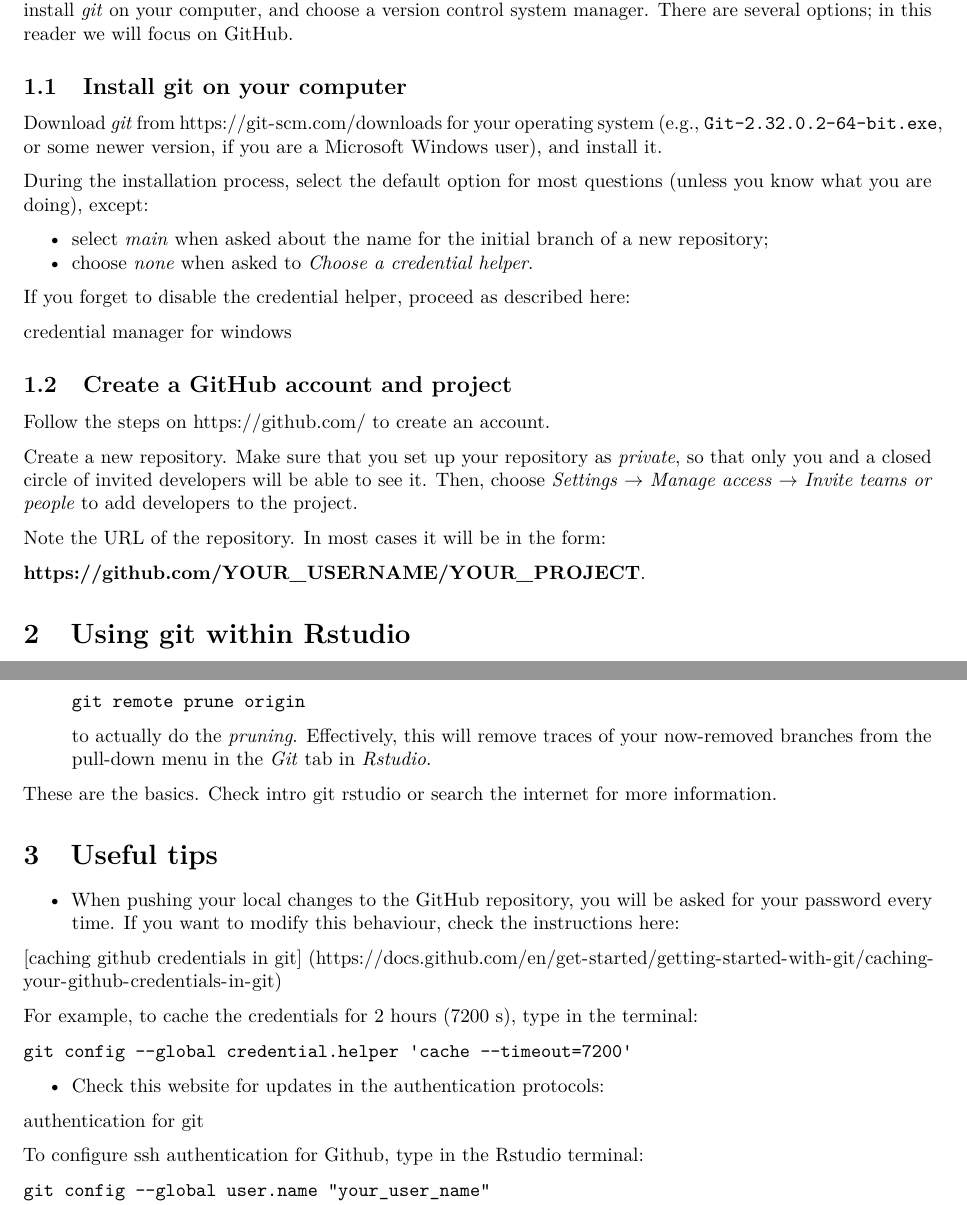
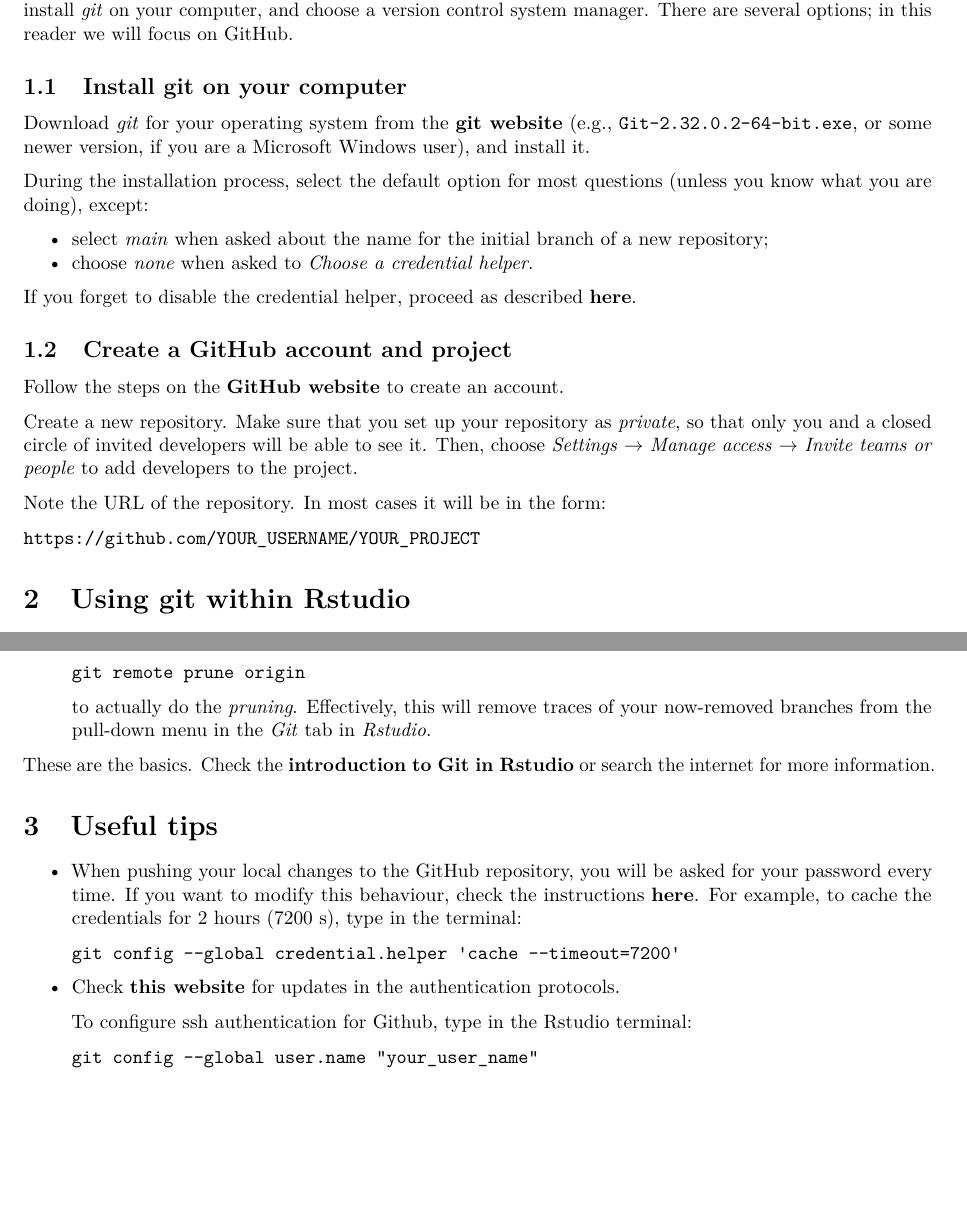
Before and after one commit to dynamic-R/RTM, an R Markdown document (inst/readers/git_sharing_code.Rmd): two parts of pages 1 and 3 of 3, joined at a grey line, cut so that both start at the same text, the shorter picture padded with empty space. Rendered offline with R 4.5, knitr and Pandoc, then LaTeX, with nearby package versions; both versions are drawn in the output format of the newer one.

Commit message:
links in git reader updated to display/work both in PDF and HTML

````diff
--- a/inst/readers/git_sharing_code.Rmd
+++ b/inst/readers/git_sharing_code.Rmd
@@ -3,17 +3,17 @@
 author: "Lubos Polerecky and Karline Soetaert, Utrecht University"
 date: "July 2021"
 output:
+  pdf_document:
+    number_sections: yes
+    toc: no
   html_document:
     toc: no
     df_print: paged
-  pdf_document:
-    number_sections: yes
-    toc: no
 subtitle: Reader Accompanying the Course Reaction Transport Modelling in the Hydrosphere
 abstract: \noindent Once you start working on a code or program with several people,
   it becomes worthwhile to invest some time into learning about the tools that are
   available for sharing, editing and tracking changes in such codes. Here, we briefly
-  illustrate how to work with Github in Rstudio.
+  illustrate how to work with GitHub in Rstudio.
 ---
 
 # Getting started with git
@@ -22,26 +22,24 @@
 
 ## Install git on your computer
 
-Download *git* from \url{https://git-scm.com/downloads} for your operating system (e.g., ``Git-2.32.0.2-64-bit.exe``, or some newer version, if you are a Microsoft Windows user), and install it.
+Download *git* for your operating system from the [__git website__](https://git-scm.com/downloads) (e.g., ``Git-2.32.0.2-64-bit.exe``, or some newer version, if you are a Microsoft Windows user), and install it.
 
 During the installation process, select the default option for most questions (unless you know what you are doing), except:
 
   - select *main* when asked about the name for the initial branch of a new repository;
   - choose *none* when asked to *Choose a credential helper*.
 
-If you forget to disable the credential helper, proceed as described here:
-
-[credential manager for windows](https://stackoverflow.com/questions/37182847/how-to-disable-git-credential-manager-for-windows)
+If you forget to disable the credential helper, proceed as described [__here__](https://stackoverflow.com/questions/37182847/how-to-disable-git-credential-manager-for-windows).
 
 ## Create a GitHub account and project
 
-Follow the steps on \url{https://github.com/} to create an account.
+Follow the steps on the [__GitHub website__](https://github.com/) to create an account.
 
 Create a new repository. Make sure that you set up your repository as *private*, so that only you and a closed circle of invited developers will be able to see it. Then, choose *Settings* $\rightarrow$ *Manage access* $\rightarrow$ *Invite teams or people* to add developers to the project.
 
 Note the URL of the repository. In most cases it will be in the form:
 
-**https://github.com/YOUR_USERNAME/YOUR_PROJECT**.
+``https://github.com/YOUR_USERNAME/YOUR_PROJECT``
 
 # Using git within Rstudio
 
@@ -111,23 +109,15 @@
 
   to actually do the *pruning*. Effectively, this will remove traces of your now-removed branches from the pull-down menu in the *Git* tab in *Rstudio*.
 
-These are the basics. Check
-[intro git rstudio](https://r-bio.github.io/intro-git-rstudio/)
-or search the internet for more information.
+These are the basics. Check the [__introduction to Git in Rstudio__](https://r-bio.github.io/intro-git-rstudio/) or search the internet for more information.
 
 # Useful tips
 
-* When pushing your local changes to the GitHub repository, you will be asked for your password every time. If you want to modify this behaviour, check the instructions here:
-
-[caching github credentials in git] (https://docs.github.com/en/get-started/getting-started-with-git/caching-your-github-credentials-in-git)
-
-  For example, to cache the credentials for 2 hours (7200 s), type in the terminal:
+* When pushing your local changes to the GitHub repository, you will be asked for your password every time. If you want to modify this behaviour, check the instructions [__here__](https://docs.github.com/en/get-started/getting-started-with-git/caching-your-github-credentials-in-git). For example, to cache the credentials for 2 hours (7200 s), type in the terminal:
 
   ``git config --global credential.helper 'cache --timeout=7200'``
 
-* Check this website for updates in the authentication protocols:
-
-[authentication for git](https://github.blog/2020-12-15-token-authentication-requirements-for-git-operations/)
+* Check [__this website__](https://github.blog/2020-12-15-token-authentication-requirements-for-git-operations/) for updates in the authentication protocols.
 
   To configure ssh authentication for Github, type in the Rstudio terminal:
 ```
````
Also changed, not shown: inst/readers/git_sharing_code.Rmd (4 more changed lines).
